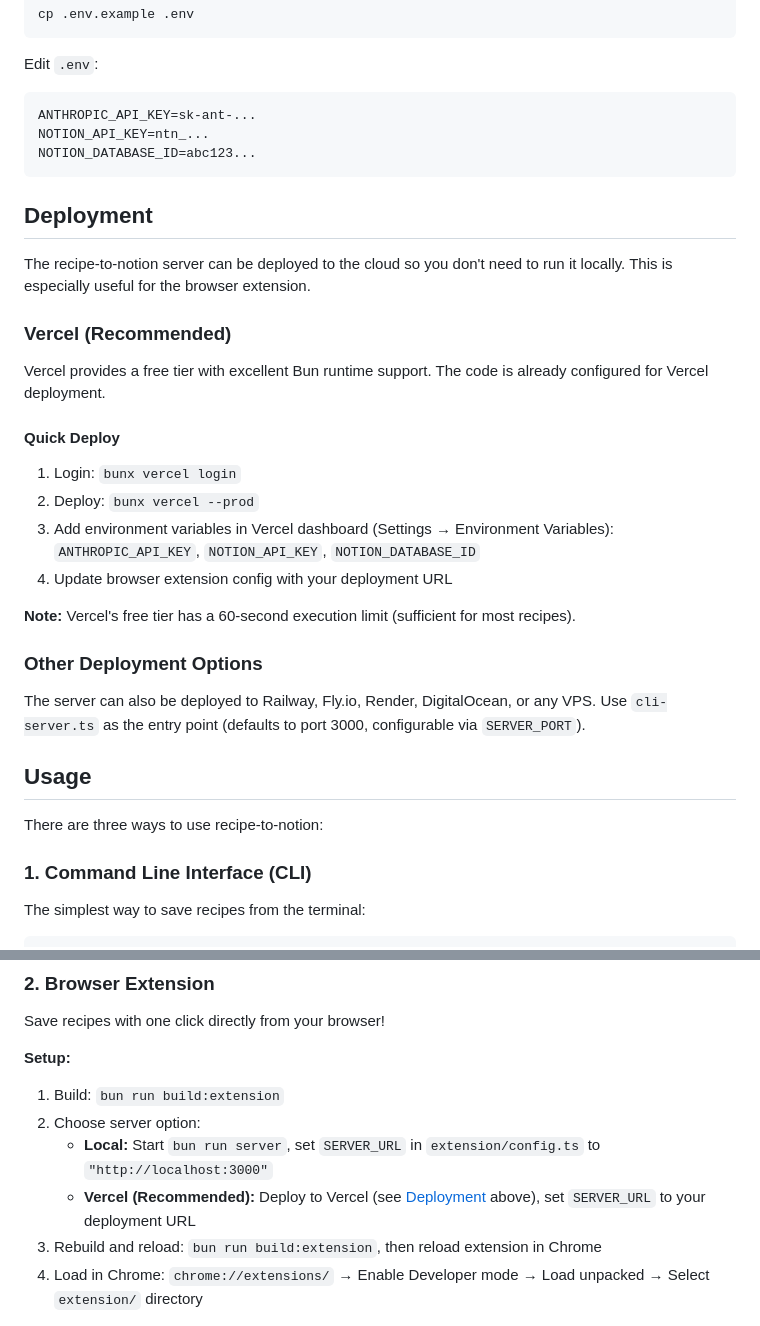
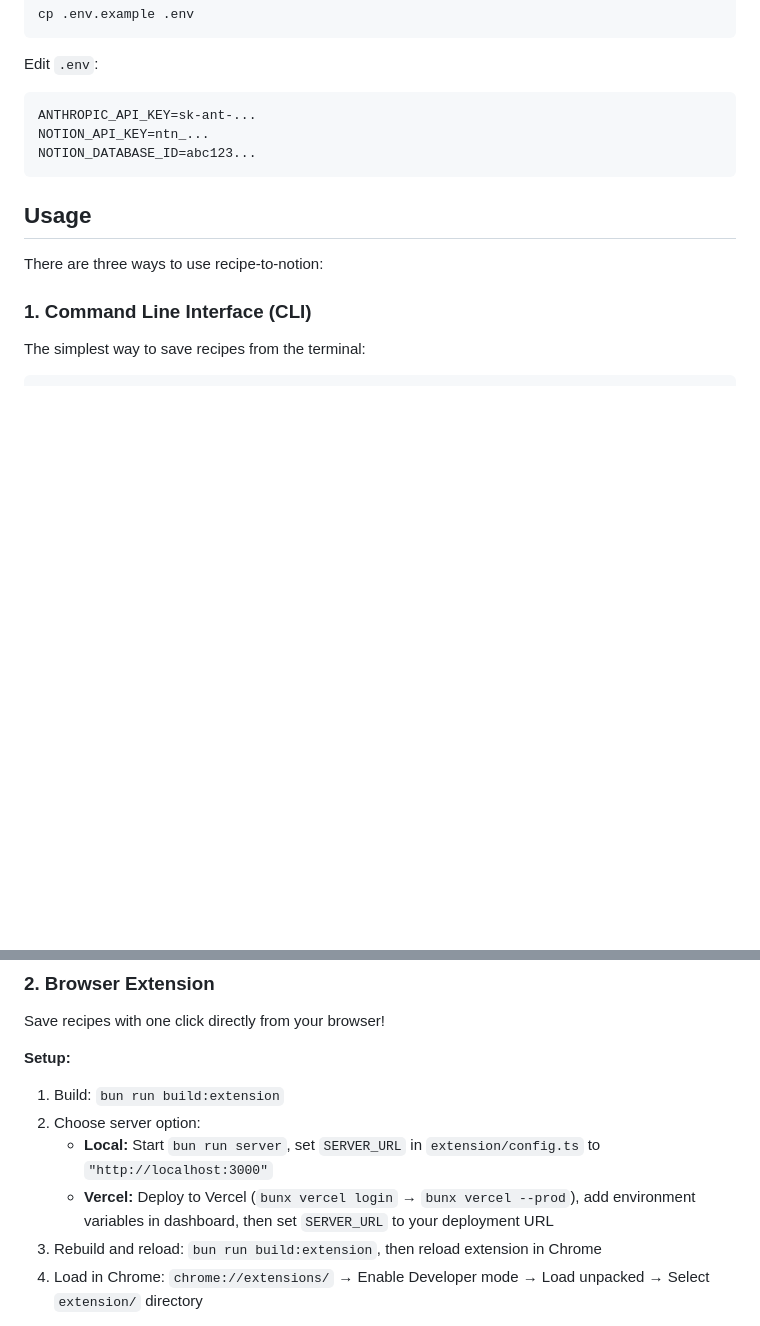
Before and after one commit to willbiddy/recipe-to-notion, a Markdown page: README.md, 2 parts joined by grey strips. GitHub-like rendering; blank space fills up the shorter version.

Commit message:
Improve README: consolidate deployment section, add tech links with descriptions

````diff
--- a/README.md
+++ b/README.md
@@ -74,27 +74,6 @@ NOTION_API_KEY=ntn_...
 NOTION_DATABASE_ID=abc123...
 ```
 
-## Deployment
-
-The recipe-to-notion server can be deployed to the cloud so you don't need to run it locally. This is especially useful for the browser extension.
-
-### Vercel (Recommended)
-
-Vercel provides a free tier with excellent Bun runtime support. The code is already configured for Vercel deployment.
-
-#### Quick Deploy
-
-1. Login: `bunx vercel login`
-2. Deploy: `bunx vercel --prod`
-3. Add environment variables in Vercel dashboard (Settings → Environment Variables): `ANTHROPIC_API_KEY`, `NOTION_API_KEY`, `NOTION_DATABASE_ID`
-4. Update browser extension config with your deployment URL
-
-**Note:** Vercel's free tier has a 60-second execution limit (sufficient for most recipes).
-
-### Other Deployment Options
-
-The server can also be deployed to Railway, Fly.io, Render, DigitalOcean, or any VPS. Use `cli-server.ts` as the entry point (defaults to port 3000, configurable via `SERVER_PORT`).
-
 ## Usage
 
 There are three ways to use recipe-to-notion:
@@ -125,7 +104,7 @@ Save recipes with one click directly from your browser!
 1. Build: `bun run build:extension`
 2. Choose server option:
    - **Local:** Start `bun run server`, set `SERVER_URL` in `extension/config.ts` to `"http://localhost:3000"`
-   - **Vercel (Recommended):** Deploy to Vercel (see [Deployment](#deployment) above), set `SERVER_URL` to your deployment URL
+   - **Vercel:** Deploy to Vercel (`bunx vercel login` → `bunx vercel --prod`), add environment variables in dashboard, then set `SERVER_URL` to your deployment URL
 3. Rebuild and reload: `bun run build:extension`, then reload extension in Chrome
 4. Load in Chrome: `chrome://extensions/` → Enable Developer mode → Load unpacked → Select `extension/` directory
 
````
Also changed, not shown: other parts of README.md (+1 -1 lines).
